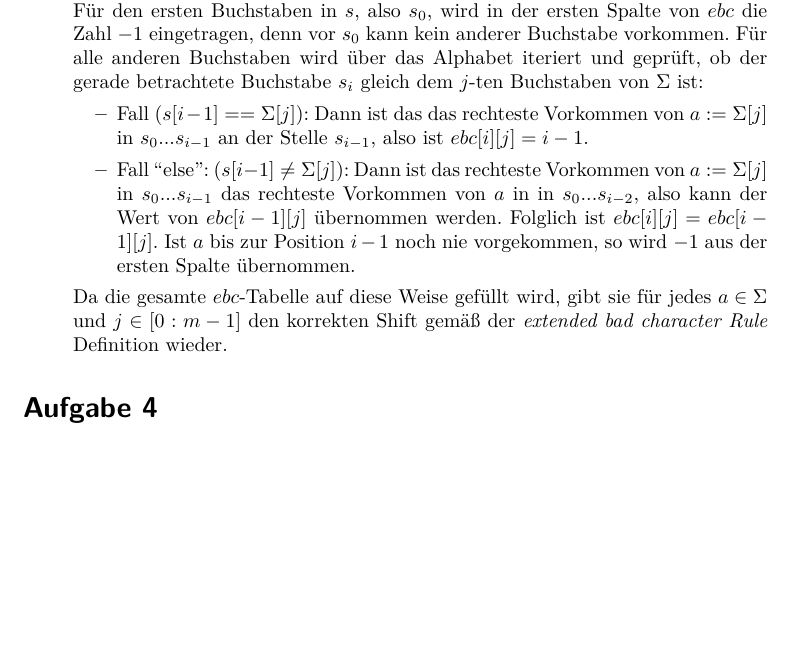
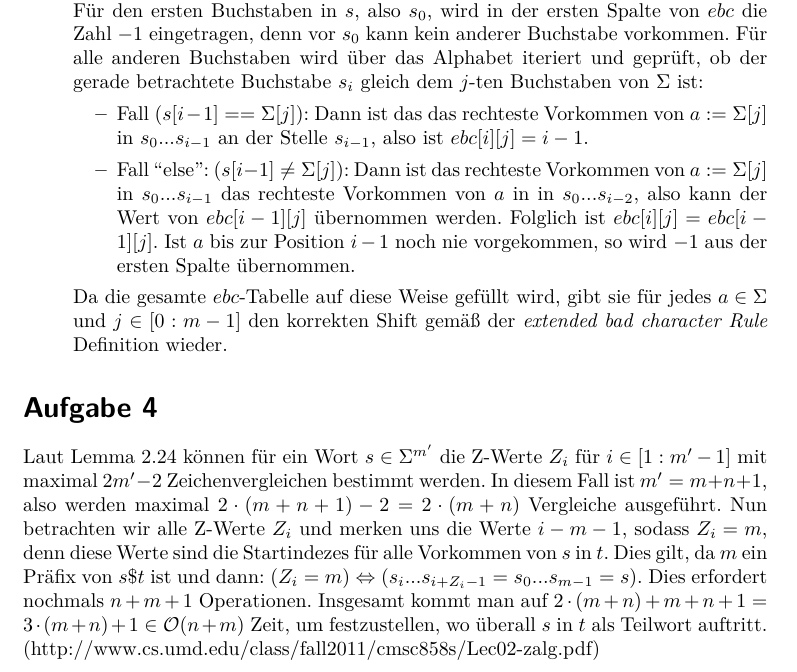
Before and after one commit to ulikoehler/Algo1, a LaTeX document (6/Blatt6.tex): part of page 2 of 2, cut so that both start at the same text, the shorter picture padded with empty space. Compiled offline with pdfLaTeX.

Commit message:
A4 fertig

```diff
--- a/6/Blatt6.tex
+++ b/6/Blatt6.tex
@@ -110,5 +110,10 @@ $t_{i+j} = a$, dann muss $ebc[j,a']$ aufgerufen werden, wobei gilt $a=\Sigma[a']
 
 
 \section*{Aufgabe 4}%T
-
+Laut Lemma 2.24 können für ein Wort $s\in \Sigma^{m'}$ die Z-Werte $Z_i$ für $i\in [1 : m'-1]$ mit
+maximal $2m'-2$ Zeichenvergleichen bestimmt werden. In diesem Fall ist $m'=m+n+1$, also werden maximal $2\cdot(m+n+1)-2 = 2\cdot(m+n)$ Vergleiche
+ausgeführt. Nun betrachten wir alle Z-Werte $Z_i$ und merken uns die Werte $i-m-1$, sodass $Z_i=m$, denn diese Werte sind die Startindezes für alle
+Vorkommen von $s$ in $t$. Dies gilt, da $m$ ein Präfix von $s\$t$ ist und dann: $(Z_i = m) \Leftrightarrow (s_i...s_{i+Z_i-1} = s_0...s_{m-1} = s)$.
+Dies erfordert nochmals $n+m+1$ Operationen. Insgesamt kommt man auf $2\cdot(m+n)+m+n+1 = 3\cdot(m+n)+1\in \mathcal{O}(n+m)$ Zeit, um festzustellen,
+wo überall $s$ in $t$ als Teilwort auftritt. (http://www.cs.umd.edu/class/fall2011/cmsc858s/Lec02-zalg.pdf)
 \end{document}
```
